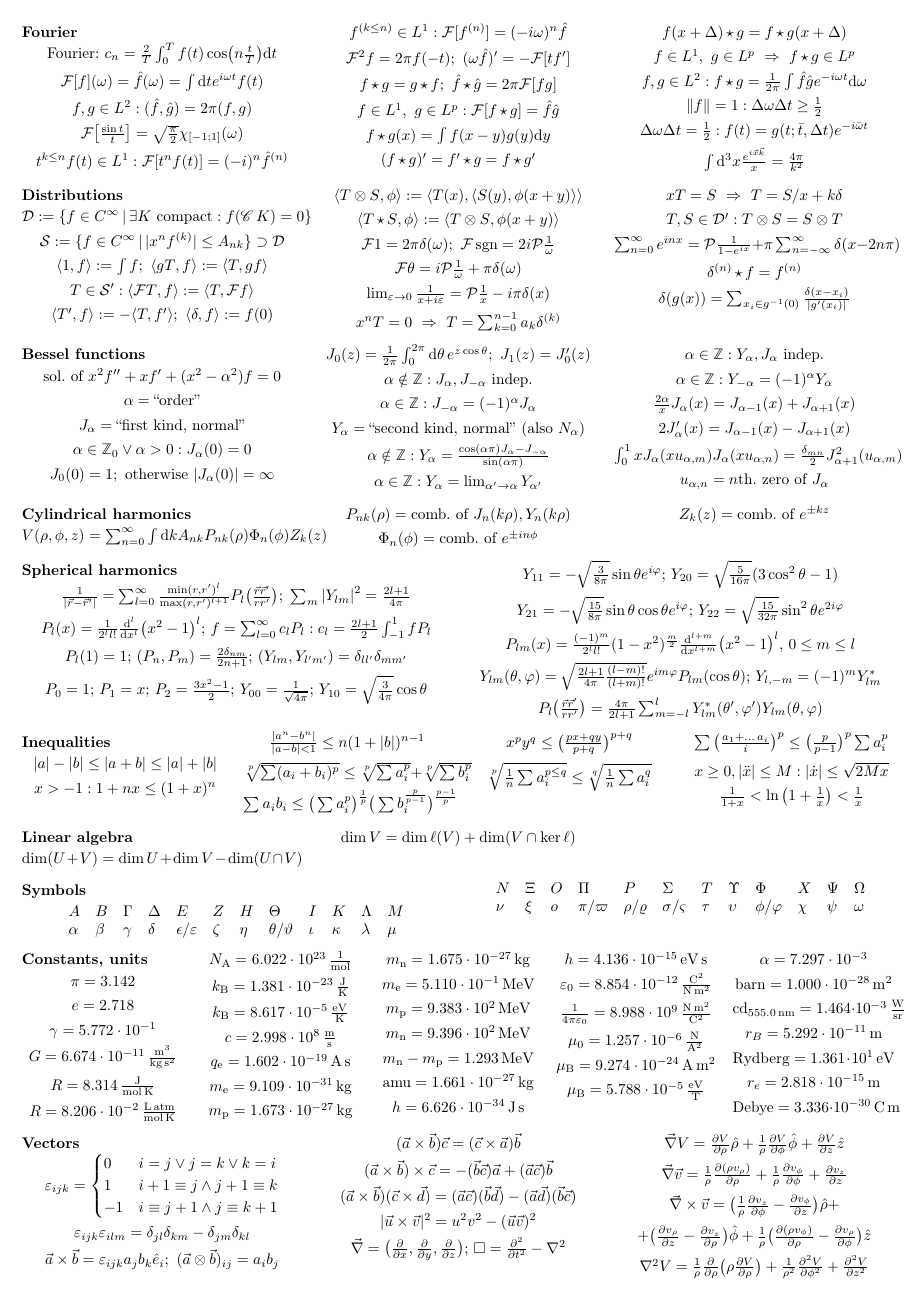
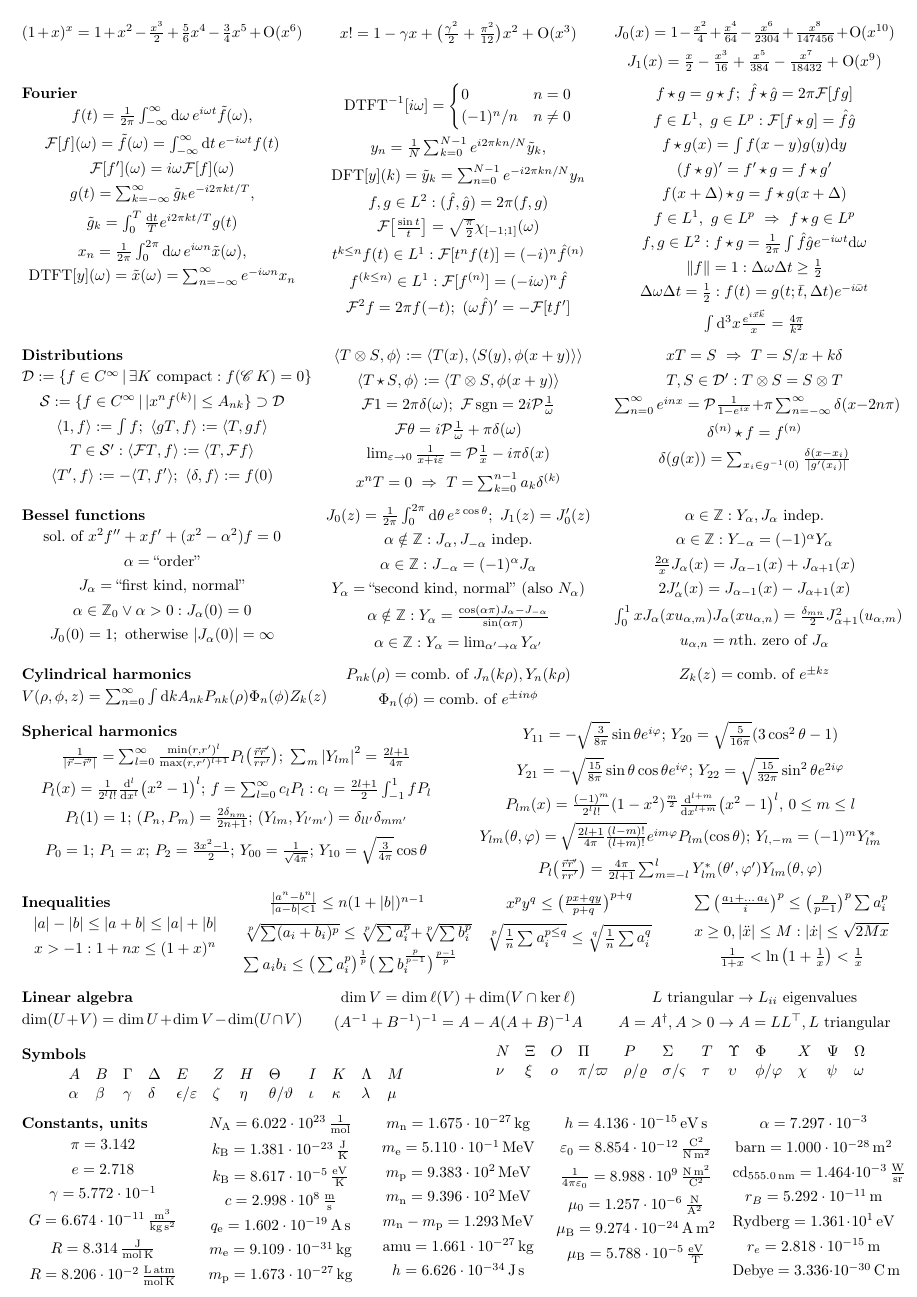
Before and after one commit to Gattocrucco/appunti, a LaTeX document (Formule/formule.tex): page 2 of 8. Compiled offline with pdfLaTeX.

Commit message:
some updates

```diff
--- a/Formule/formule.tex
+++ b/Formule/formule.tex
@@ -250,8 +273,53 @@
 \newcommand*\conv{\mathop{\star}} % convolution
 \renewcommand*\scp[2]{({#1},{#2})} % scalar product
 \begin{formulae}{3}{fourier}
-	\[\text{Fourier: }c_n=\frac2T\int_0^Tf(t)\cos(n\frac tT)\dd t\]
-	\[\fourier[f](\omega)=\hat f(\omega)=\int\dd te^{i\omega t}f(t)\]
+    %
+    % fourier transform
+    \begin{equation*}
+        f(t) = \frac 1 {2\pi}
+        \int_{-\infty}^\infty \mathrm d\omega\, e^{i\omega t} \tilde f(\omega),
+    \end{equation*}
+    \begin{equation*}
+        \mathcal F[f](\omega) = \tilde f(\omega) =
+        \int_{-\infty}^\infty \mathrm dt\, e^{-i\omega t} f(t)
+    \end{equation*}
+    \begin{equation*}
+        \mathcal F[f'](\omega) = i\omega \mathcal F[f](\omega)
+    \end{equation*}
+    %
+    % fourier series
+    \begin{equation*}
+        g(t) = \sum_{k=-\infty}^\infty \tilde g_k e^{-i2\pi kt/T},
+    \end{equation*}
+    \begin{equation*}
+        \tilde g_k = \int_0^T \frac {\mathrm d t} T e^{i2\pi kt/T} g(t)
+    \end{equation*}
+    %
+    % discrete time transform
+    \begin{equation*}
+        x_n = \frac 1 {2\pi}
+        \int_0^{2\pi} \mathrm d\omega\, e^{i\omega n} \tilde x(\omega),
+    \end{equation*}
+    \begin{equation*}
+        \operatorname{DTFT}[y](\omega) = \tilde x(\omega) =
+        \sum_{n=-\infty}^\infty e^{-i\omega n} x_n
+    \end{equation*}
+    \begin{equation*}
+        \operatorname{DTFT}^{-1}[i\omega] = \begin{cases}
+            0 & n = 0 \\
+            (-1)^n / n & n \neq 0
+        \end{cases}
+    \end{equation*}
+    %
+    % discrete transform
+    \begin{equation*}
+        y_n = \frac 1 N \sum_{k=0}^{N-1} e^{i2\pi kn/N} \tilde y_k,
+    \end{equation*}
+    \begin{equation*}
+        \operatorname{DFT}[y](k) = \tilde y_k =
+        \sum_{n=0}^{N-1} e^{-i2\pi kn/N} y_n
+    \end{equation*}
+    %
 	\[f,g\in\L[2]:\scp{\hat f}{\hat g}=2\pi\scp fg\]
 	\[\fourier\qty[\frac{\sin t}t]=\sqrt\frac\pi2\chi_{[-1;1]}(\omega)\] % verify the constant
 	\[t^{k\le n}f(t)\in\L[1]:\fourier[t^nf(t)]=(-i)^n\hat f^{(n)}\]
@@ -349,6 +417,15 @@
 \begin{formulae}{3}{Linear algebra}
 	\[\dim(U+V)=\dim U+\dim V-\dim(U\cap V)\]
 	\[\dim V=\dim \ell(V)+\dim(V\cap\ker\ell)\]
+    \begin{equation*}
+        (A^{-1} + B^{-1})^{-1} = A - A (A + B)^{-1} A
+    \end{equation*}
+    \begin{equation*}
+        \text{$L$ triangular} \rightarrow \text{$L_{ii}$ eigenvalues}
+    \end{equation*}
+    \begin{equation*}
+        A = A^\dagger, A > 0 \rightarrow A = LL^\top, \text{$L$ triangular}
+    \end{equation*}
 \end{formulae}
 
 % \begin{formulae}{5}{Groups}
```
Also changed, not shown: Formule/formule.tex (62 more changed lines).
